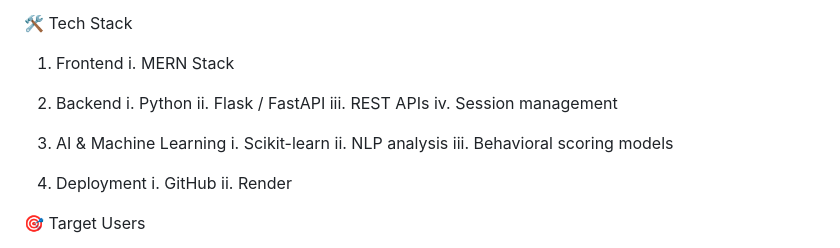
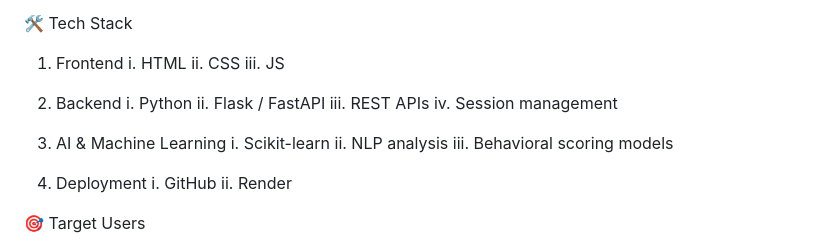
Before and after one commit to TechShashank7/CipherShield, a Markdown page: README.md, the part around the change. Drawn GitHub-style.

Commit message:
Update tech stack section in README.md

```diff
--- a/README.md
+++ b/README.md
@@ -112,20 +112,22 @@ The platform consists of four major layers:
 🛠 Tech Stack
 
 1. Frontend
-    i. MERN Stack
+    i. HTML
+    ii. CSS
+    iii. JS
 
-2. Backend
+3. Backend
     i. Python
     ii. Flask / FastAPI
     iii. REST APIs
     iv. Session management
 
-3. AI & Machine Learning
+4. AI & Machine Learning
     i. Scikit-learn
     ii. NLP analysis
     iii. Behavioral scoring models
 
-4. Deployment
+5. Deployment
     i. GitHub
     ii. Render
 
```
